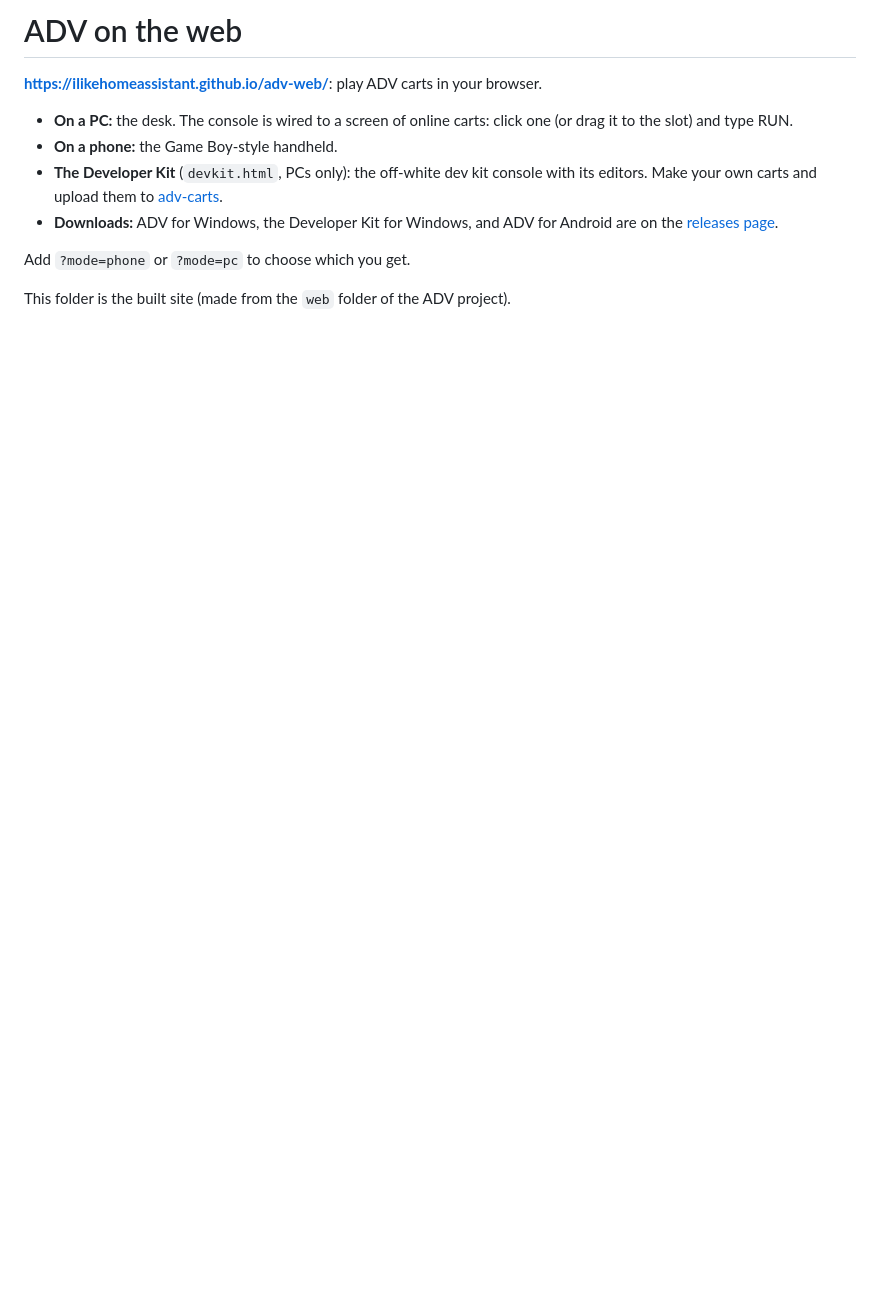
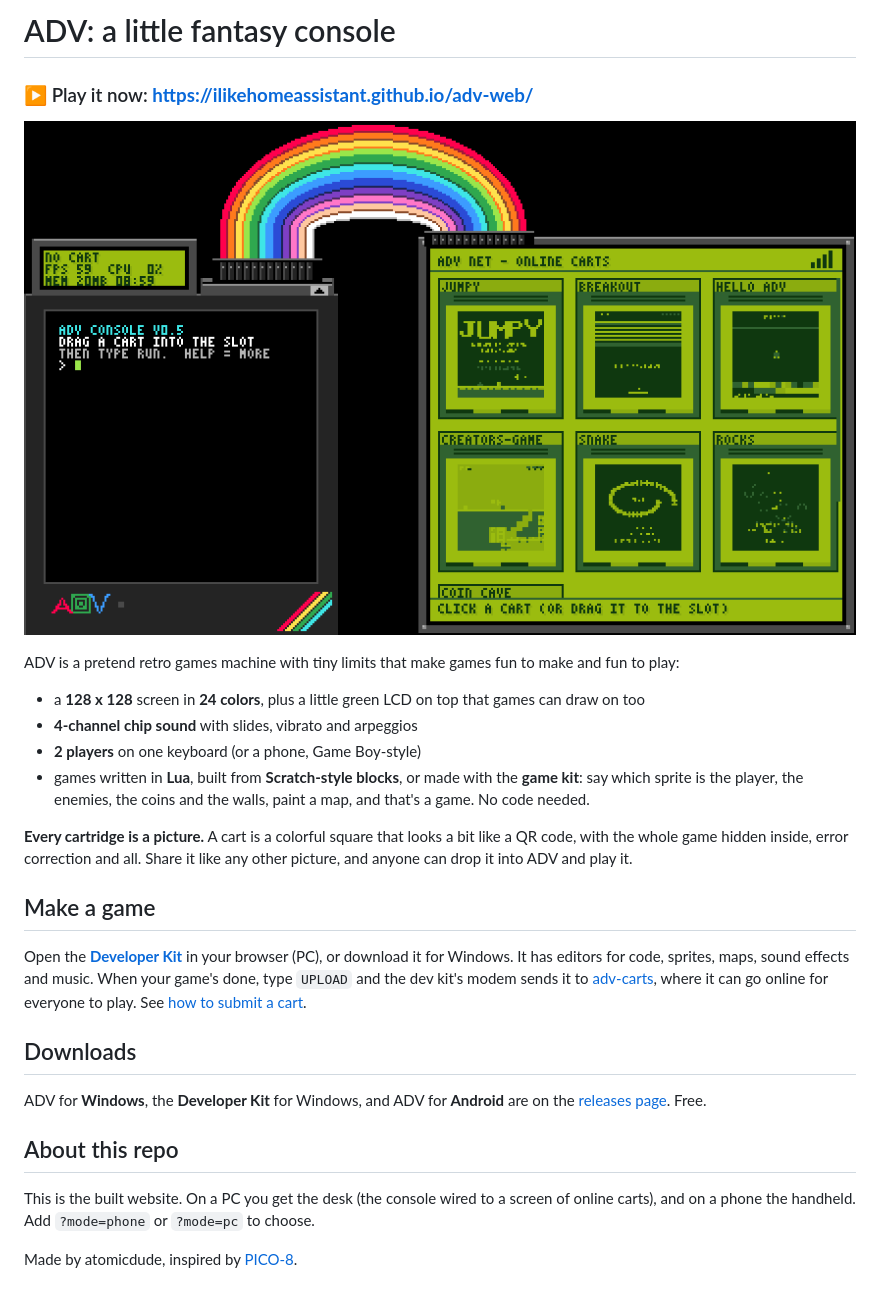
Before and after one commit to Ilikehomeassistant/adv-web, a Markdown page: README.md, the part around the change. Rendered like a GitHub page; pictures changed too: demo.gif (added); blank space fills up the shorter version.

Commit message:
Share picture, search tags, sitemap, demo clip and a proper README
Co-Authored-By: Claude Opus 5.5 <noreply@anthropic.com>

```diff
--- a/README.md
+++ b/README.md
@@ -1,12 +1,28 @@
-# ADV on the web
+# ADV: a little fantasy console
 
-**https://ilikehomeassistant.github.io/adv-web/**: play ADV carts in your browser.
+### ▶ Play it now: **https://ilikehomeassistant.github.io/adv-web/**
 
-- **On a PC:** the desk. The console is wired to a screen of online carts: click one (or drag it to the slot) and type RUN.
-- **On a phone:** the Game Boy-style handheld.
-- **The Developer Kit** (`devkit.html`, PCs only): the off-white dev kit console with its editors. Make your own carts and upload them to [adv-carts](https://github.com/Ilikehomeassistant/adv-carts).
-- **Downloads:** ADV for Windows, the Developer Kit for Windows, and ADV for Android are on the [releases page](https://github.com/Ilikehomeassistant/adv-web/releases/latest).
+![ADV: click a cart, it runs down the rainbow ribbon into the console, type RUN and play](demo.gif)
 
-Add `?mode=phone` or `?mode=pc` to choose which you get.
+ADV is a pretend retro games machine with tiny limits that make games fun to make and fun to play:
 
-This folder is the built site (made from the `web` folder of the ADV project).
+- a **128 x 128** screen in **24 colors**, plus a little green LCD on top that games can draw on too
+- **4-channel chip sound** with slides, vibrato and arpeggios
+- **2 players** on one keyboard (or a phone, Game Boy-style)
+- games written in **Lua**, built from **Scratch-style blocks**, or made with the **game kit**: say which sprite is the player, the enemies, the coins and the walls, paint a map, and that's a game. No code needed.
+
+**Every cartridge is a picture.** A cart is a colorful square that looks a bit like a QR code, with the whole game hidden inside, error correction and all. Share it like any other picture, and anyone can drop it into ADV and play it.
+
+## Make a game
+
+Open the **[Developer Kit](https://ilikehomeassistant.github.io/adv-web/devkit.html)** in your browser (PC), or download it for Windows. It has editors for code, sprites, maps, sound effects and music. When your game's done, type `UPLOAD` and the dev kit's modem sends it to [adv-carts](https://github.com/Ilikehomeassistant/adv-carts), where it can go online for everyone to play. See [how to submit a cart](https://github.com/Ilikehomeassistant/adv-carts/blob/main/CONTRIBUTING.md).
+
+## Downloads
+
+ADV for **Windows**, the **Developer Kit** for Windows, and ADV for **Android** are on the [releases page](https://github.com/Ilikehomeassistant/adv-web/releases/latest). Free.
+
+## About this repo
+
+This is the built website. On a PC you get the desk (the console wired to a screen of online carts), and on a phone the handheld. Add `?mode=phone` or `?mode=pc` to choose.
+
+Made by atomicdude, inspired by [PICO-8](https://www.lexaloffle.com/pico-8.php).
```
Also changed, not shown: og.png (added), 10 other files.
